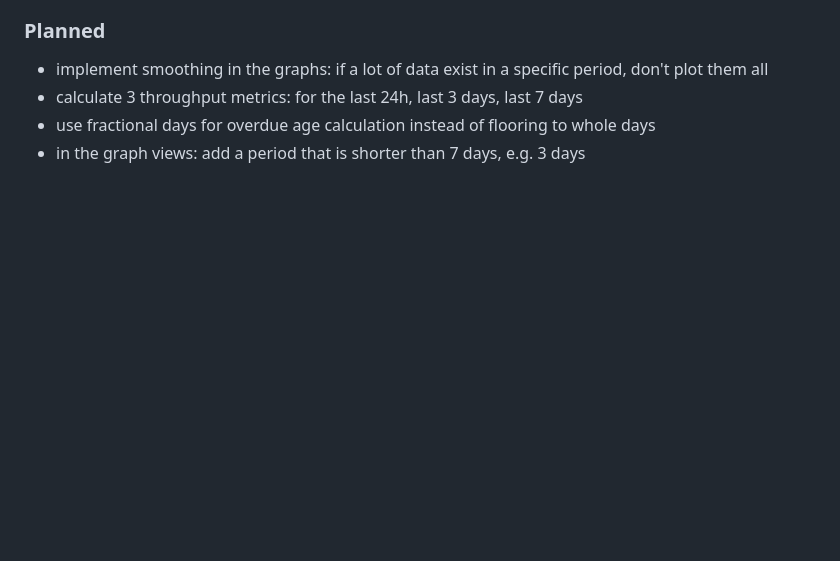
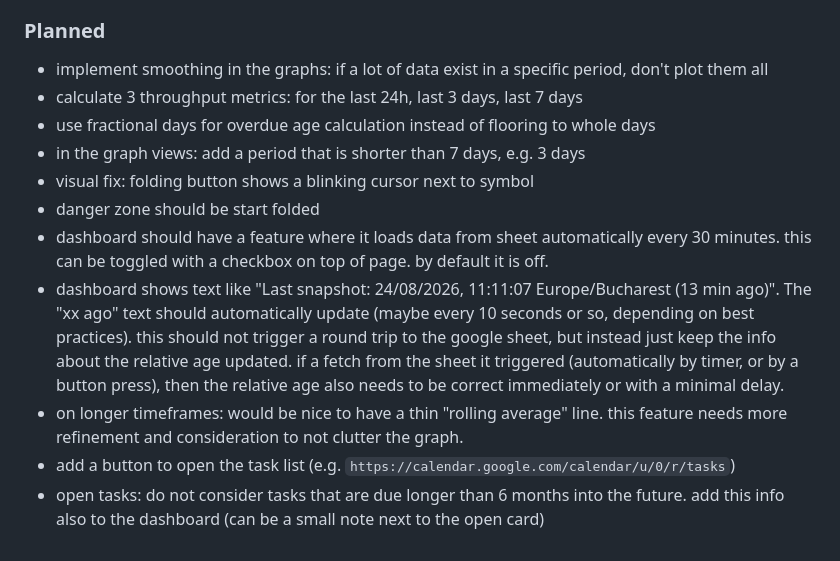
Before and after one commit to 0x6d64/google-apps-scripts, a Markdown page: google-task-dashboard/docs/google-task-dasb-requirements.md, the part around the change. Drawn GitHub-style; blank space fills up the shorter version.

Commit message:
add more requirements

```diff
--- a/google-task-dashboard/docs/google-task-dasb-requirements.md
+++ b/google-task-dashboard/docs/google-task-dasb-requirements.md
@@ -216,3 +216,10 @@ sequenceDiagram
 * use fractional days for overdue age calculation instead of flooring to whole
   days
 * in the graph views: add a period that is shorter than 7 days, e.g. 3 days
+* visual fix: folding button shows a blinking cursor next to symbol
+* danger zone should be start folded
+* dashboard should have a feature where it loads data from sheet automatically every 30 minutes. this can be toggled with a checkbox on top of page. by default it is off.
+* dashboard shows text like "Last snapshot: 24/08/2026, 11:11:07 Europe/Bucharest (13 min ago)". The "xx ago" text should automatically update (maybe every 10 seconds or so, depending on best practices). this should not trigger a round trip to the google sheet, but instead just keep the info about the relative age updated. if a fetch from the sheet it triggered (automatically by timer, or by a button press), then the relative age also needs to be correct immediately or with a minimal delay.
+* on longer timeframes: would be nice to have a thin "rolling average" line. this feature needs more refinement and consideration to not clutter the graph.
+* add a button to open the task list (e.g. `https://calendar.google.com/calendar/u/0/r/tasks`)
+* open tasks: do not consider tasks that are due longer than 6 months into the future. add this info also to the dashboard (can be a small note next to the open card)
```
